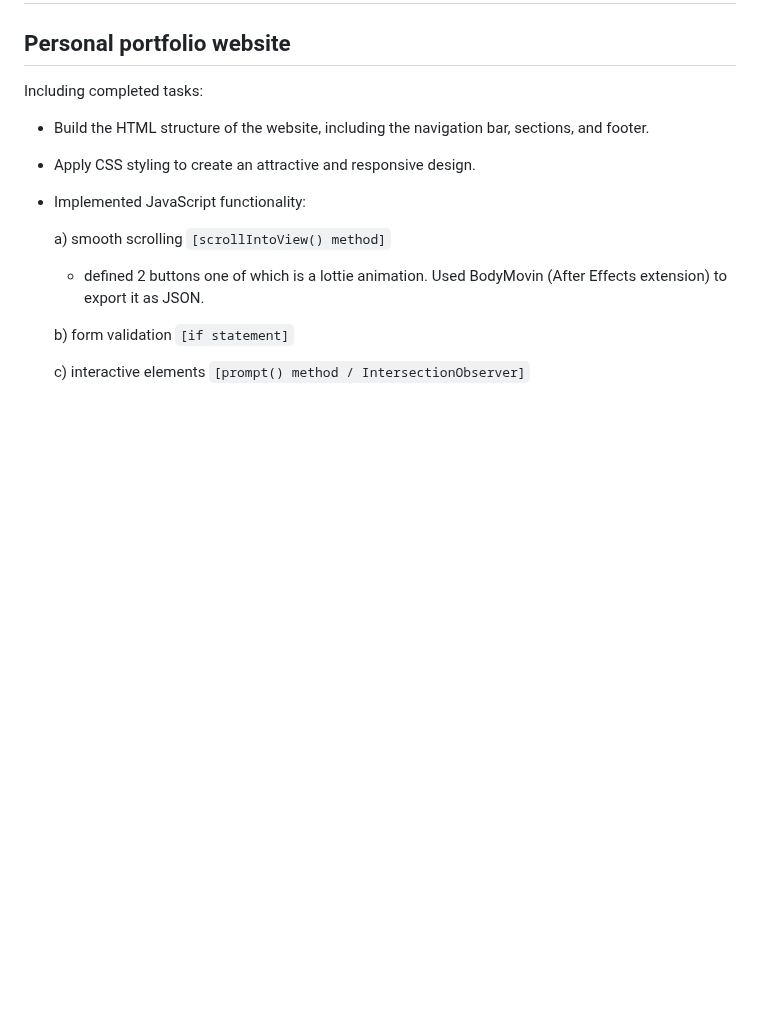
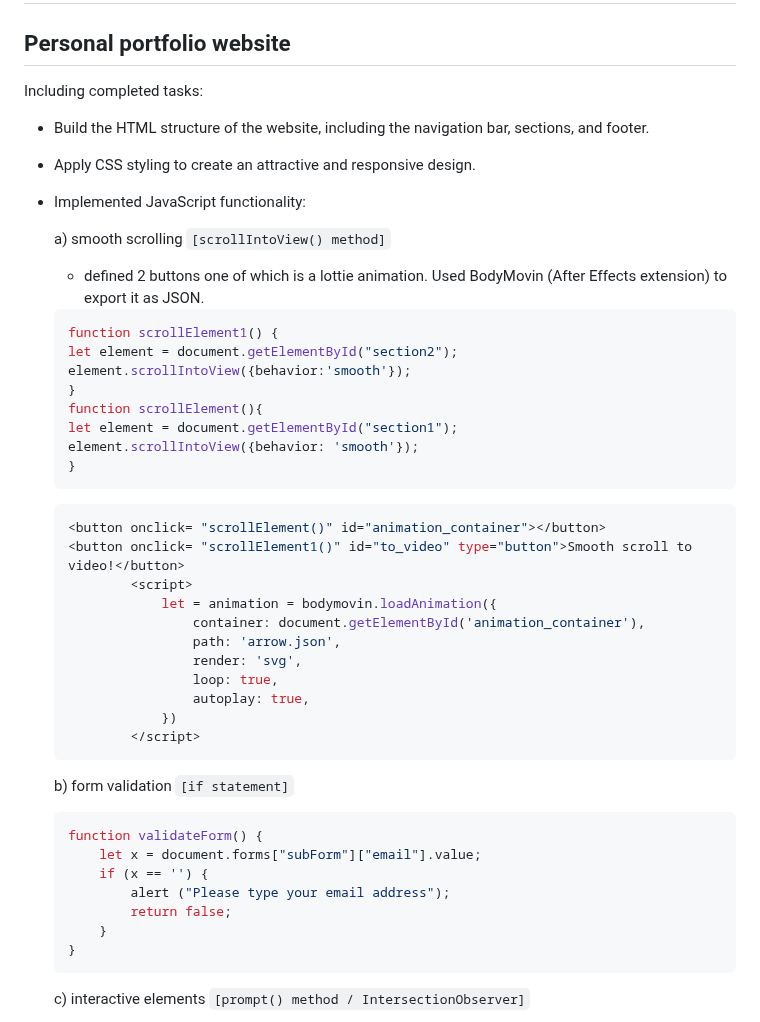
Before and after one commit to daniel-stoychev/portfolio2, a Markdown page: README.md, the part around one of its changes. GitHub-like rendering; blank space fills up the shorter version.

````diff
--- a/README.md
+++ b/README.md
@@ -10,7 +9,41 @@ Including completed tasks:
     a) smooth scrolling ```[scrollIntoView() method]```
     - defined 2 buttons one of which is a lottie animation. Used BodyMovin (After Effects extension) to export it as JSON.
 
-    b) form validation ```[if statement]```
+	```bash
+	function scrollElement1() {
+    let element = document.getElementById("section2");
+    element.scrollIntoView({behavior:'smooth'});
+	}
+	function scrollElement(){
+	let element = document.getElementById("section1");
+	element.scrollIntoView({behavior: 'smooth'});
+	}
+	```
+	```bash
+	<button onclick= "scrollElement()" id="animation_container"></button>
+	<button onclick= "scrollElement1()" id="to_video" type="button">Smooth scroll to video!</button>
+			<script>
+				let	= animation = bodymovin.loadAnimation({
+					container: document.getElementById('animation_container'),
+					path: 'arrow.json',
+					render: 'svg',
+					loop: true,
+					autoplay: true,
+				})
+			</script>
+	```
+
+	b) form validation ```[if statement]```
+	```bash
+	function validateForm() {
+		let x = document.forms["subForm"]["email"].value;
+		if (x == '') {
+			alert ("Please type your email address");
+			return false;
+		}
+	}
+	```
+
 
     c) interactive elements ```[prompt() method / IntersectionObserver]```
 
````
Also changed, not shown: other parts of README.md (+61 -2 lines).
